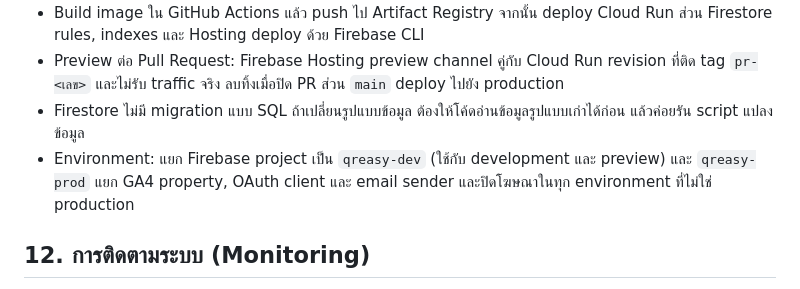
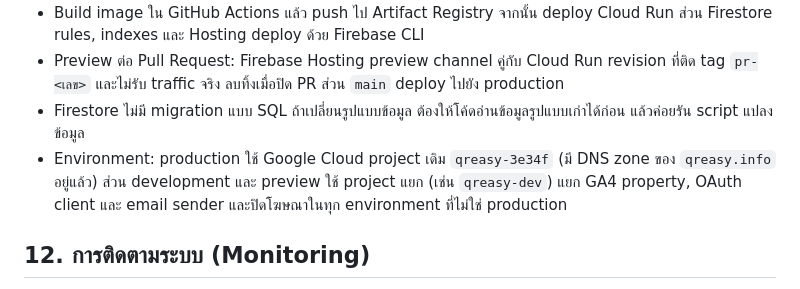
Before and after one commit to naroky/qreasy.info.v2, a Markdown page: TRD/TRD-v2.md, the part around the change. GitHub-like rendering.

Commit message:
Record existing production Google Cloud project ID
Co-Authored-By: Claude Opus 5.5 <noreply@anthropic.com>

```diff
--- a/TRD/TRD-v2.md
+++ b/TRD/TRD-v2.md
@@ -521,7 +521,7 @@ qreasy.info.v2/
 - Build image ใน GitHub Actions แล้ว push ไป Artifact Registry จากนั้น deploy Cloud Run ส่วน Firestore rules, indexes และ Hosting deploy ด้วย Firebase CLI
 - Preview ต่อ Pull Request: Firebase Hosting preview channel คู่กับ Cloud Run revision ที่ติด tag `pr-<เลข>` และไม่รับ traffic จริง ลบทิ้งเมื่อปิด PR ส่วน `main` deploy ไปยัง production
 - Firestore ไม่มี migration แบบ SQL ถ้าเปลี่ยนรูปแบบข้อมูล ต้องให้โค้ดอ่านข้อมูลรูปแบบเก่าได้ก่อน แล้วค่อยรัน script แปลงข้อมูล
-- Environment: แยก Firebase project เป็น `qreasy-dev` (ใช้กับ development และ preview) และ `qreasy-prod` แยก GA4 property, OAuth client และ email sender และปิดโฆษณาในทุก environment ที่ไม่ใช่ production
+- Environment: production ใช้ Google Cloud project เดิม `qreasy-3e34f` (มี DNS zone ของ `qreasy.info` อยู่แล้ว) ส่วน development และ preview ใช้ project แยก (เช่น `qreasy-dev`) แยก GA4 property, OAuth client และ email sender และปิดโฆษณาในทุก environment ที่ไม่ใช่ production
 
 ## 12. การติดตามระบบ (Monitoring)
 
```
